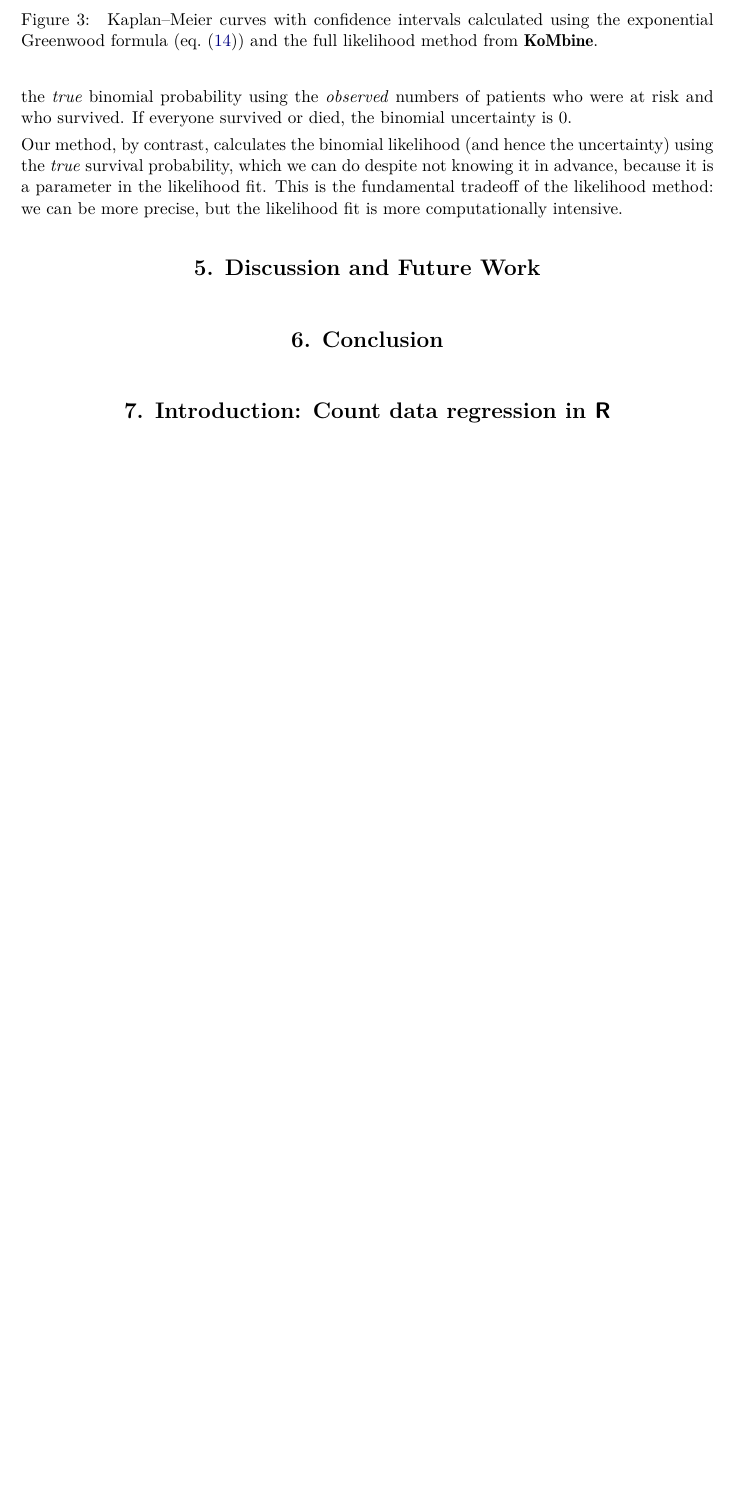
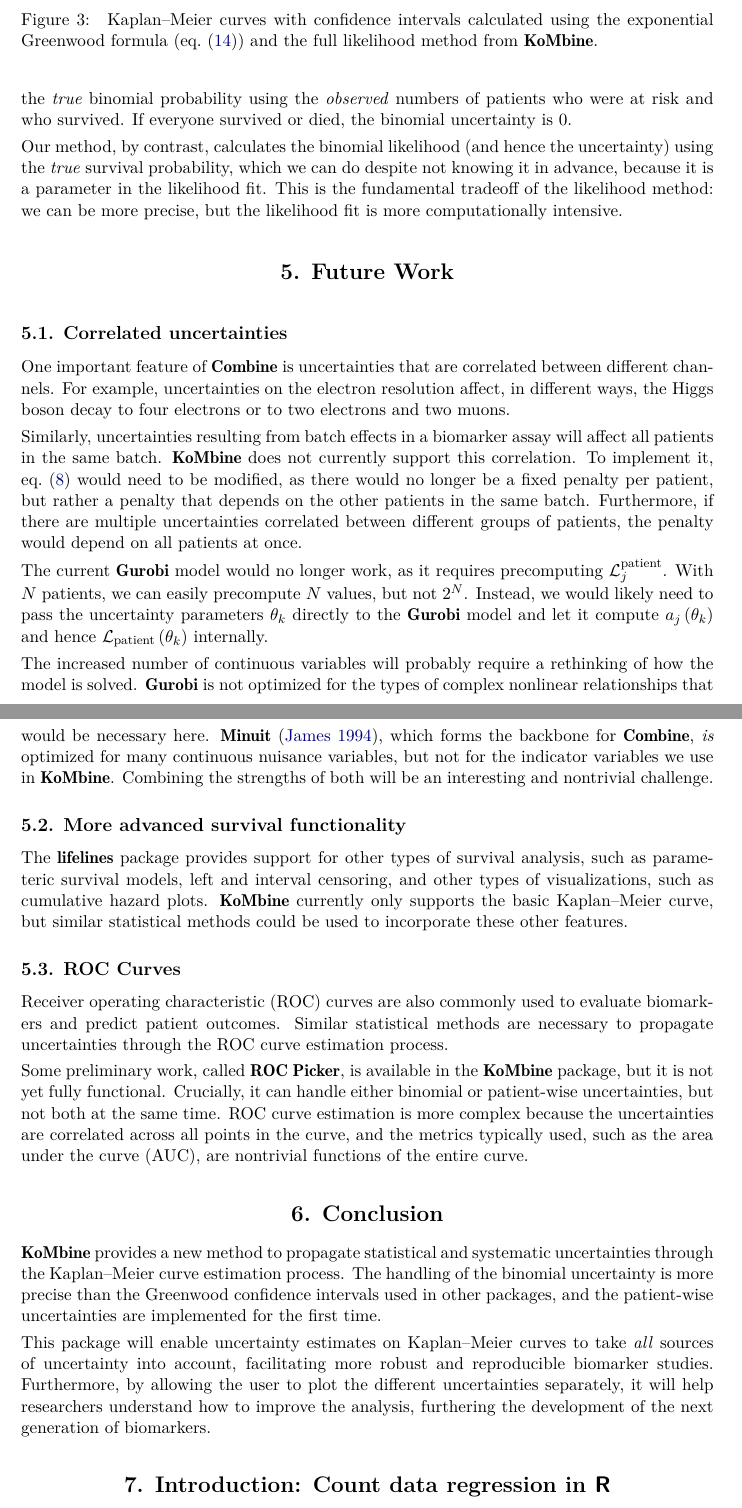
Before and after one commit to AstroPathJHU/KoMbine, a LaTeX document (docs/08_kaplan_meier_paper.tex): part of page 9 of 17 before the commit and two parts of pages 9 and 10 of 18 after it, the two joined at a grey line, cut so that both start at the same text, the shorter picture padded with empty space. Compiled offline with pdfLaTeX.

Commit message:
more text!

```diff
--- a/docs/08_kaplan_meier_paper.tex
+++ b/docs/08_kaplan_meier_paper.tex
@@ -294,9 +294,33 @@ One striking difference in both cases is that the Greenwood method cannot calcul
 
 Our method, by contrast, calculates the binomial likelihood (and hence the uncertainty) using the \emph{true} survival probability, which we can do despite not knowing it in advance, because it is a parameter in the likelihood fit.  This is the fundamental tradeoff of the likelihood method: we can be more precise, but the likelihood fit is more computationally intensive.
 
-\section{Discussion and Future Work}
+\section{Future Work}
+
+\subsection{Correlated uncertainties}
+
+One important feature of \pkg{Combine} is uncertainties that are correlated between different channels.  For example, uncertainties on the electron resolution affect, in different ways, the Higgs boson decay to four electrons or to two electrons and two muons.
+
+Similarly, uncertainties resulting from batch effects in a biomarker assay will affect all patients in the same batch\@.  \pkg{KoMbine} does not currently support this correlation.  To implement it, \cref{eq:patient-nll} would need to be modified, as there would no longer be a fixed penalty per patient, but rather a penalty that depends on the other patients in the same batch.  Furthermore, if there are multiple uncertainties correlated between different groups of patients, the penalty would depend on all patients at once.
+
+The current \pkg{Gurobi} model would no longer work, as it requires precomputing \(\mathcal{L}_j^{\text{patient}}\).  With \(N\) patients, we can easily precompute \(N\) values, but not \(2^N\).  Instead, we would likely need to pass the uncertainty parameters \(\theta_k\) directly to the \pkg{Gurobi} model and let it compute \(a_j\left(\theta_k\right)\) and hence \(\mathcal{L}_{\text{patient}}\left(\theta_k\right)\) internally.
+
+The increased number of continuous variables will probably require a rethinking of how the model is solved\@.  \pkg{Gurobi} is not optimized for the types of complex nonlinear relationships that would be necessary here\@.  \pkg{Minuit} \citep{minuit}, which forms the backbone for \pkg{Combine}, \emph{is} optimized for many continuous nuisance variables, but not for the indicator variables we use in \pkg{KoMbine}.  Combining the strengths of both will be an interesting and nontrivial challenge.
+
+\subsection{More advanced survival functionality}
+
+The \pkg{lifelines} package provides support for other types of survival analysis, such as parameteric survival models, left and interval censoring, and other types of visualizations, such as cumulative hazard plots\@.  \pkg{KoMbine} currently only supports the basic \KM{} curve, but similar statistical methods could be used to incorporate these other features.
+
+\subsection{ROC Curves}
+
+Receiver operating characteristic (ROC) curves are also commonly used to evaluate biomarkers and predict patient outcomes.  Similar statistical methods are necessary to propagate uncertainties through the ROC curve estimation process.
+
+Some preliminary work, called \pkg{ROC Picker}, is available in the \pkg{KoMbine} package, but it is not yet fully functional.  Crucially, it can handle either binomial or patient-wise uncertainties, but not both at the same time.  ROC curve estimation is more complex because the uncertainties are correlated across all points in the curve, and the metrics typically used, such as the area under the curve (AUC), are nontrivial functions of the entire curve.
 
 \section{Conclusion}
+
+\pkg{KoMbine} provides a new method to propagate statistical and systematic uncertainties through the \KM{} curve estimation process.  The handling of the binomial uncertainty is more precise than the Greenwood confidence intervals used in other packages, and the patient-wise uncertainties are implemented for the first time.
+
+This package will enable uncertainty estimates on \KM{} curves to take \emph{all} sources of uncertainty into account, facilitating more robust and reproducible biomarker studies.  Furthermore, by allowing the user to plot the different uncertainties separately, it will help researchers understand how to improve the analysis, furthering the development of the next generation of biomarkers.
 
 \section[Introduction: Count data regression in R]{Introduction: Count data regression in \proglang{R}}\label{sec:example-intro}
 
```
Also changed, not shown: docs/08_kaplan_meier_paper.bib (+7 -0 lines), docs/08_kaplan_meier_paper.tex (4 more changed lines).
